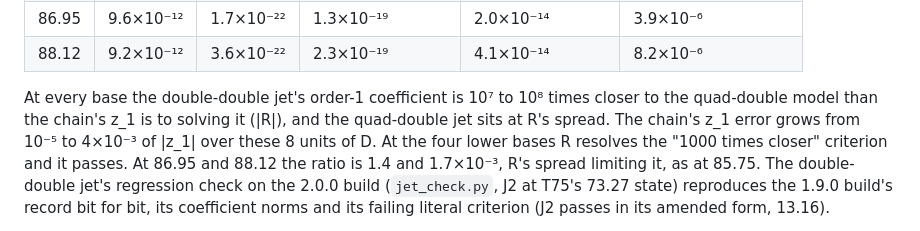
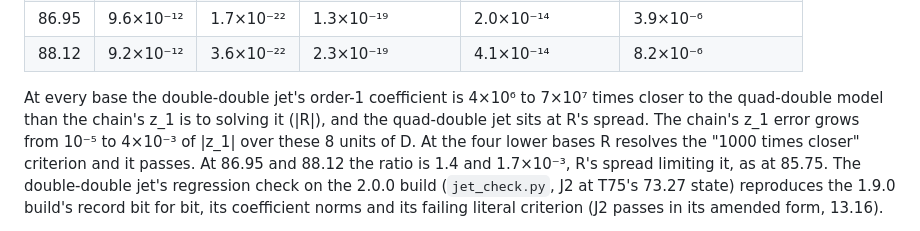
Before and after one commit to nmoinvaz/choptuik-large-d, a Markdown page: notes/QUAD_DOUBLE.md, the part around the change. Rendered like a GitHub page.

Commit message:
notes: correct the dd jet's ratio to the chain's slope residual in 13.20
Co-Authored-By: Nathan Moinvaziri <nathan@nathanm.com>

```diff
--- a/notes/QUAD_DOUBLE.md
+++ b/notes/QUAD_DOUBLE.md
@@ -1943,9 +1943,9 @@ faster than the Mac (the quad-double LU in 8.6 s against 40.6 s). The Mac runner
 | 86.95 | 9.6×10⁻¹² | 1.7×10⁻²² | 1.3×10⁻¹⁹ | 2.0×10⁻¹⁴ | 3.9×10⁻⁶ |
 | 88.12 | 9.2×10⁻¹² | 3.6×10⁻²² | 2.3×10⁻¹⁹ | 4.1×10⁻¹⁴ | 8.2×10⁻⁶ |
 
-At every base the double-double jet's order-1 coefficient is 10⁷ to 10⁸ times closer to the quad-double model than
-the chain's z_1 is to solving it (|R|), and the quad-double jet sits at R's spread. The chain's z_1 error grows from 10⁻⁵
-to 4×10⁻³ of |z_1| over these 8 units of D. At the four lower bases R resolves the "1000 times closer" criterion and
+At every base the double-double jet's order-1 coefficient is 4×10⁶ to 7×10⁷ times closer to the quad-double model
+than the chain's z_1 is to solving it (|R|), and the quad-double jet sits at R's spread. The chain's z_1 error grows
+from 10⁻⁵ to 4×10⁻³ of |z_1| over these 8 units of D. At the four lower bases R resolves the "1000 times closer" criterion and
 it passes. At 86.95 and 88.12 the ratio is 1.4 and 1.7×10⁻³, R's spread limiting it, as at 85.75. The double-double
 jet's regression check on the 2.0.0 build (`jet_check.py`, J2 at T75's 73.27 state) reproduces the 1.9.0 build's
 record bit for bit, its coefficient norms and its failing literal criterion (J2 passes in its amended form, 13.16).
```
